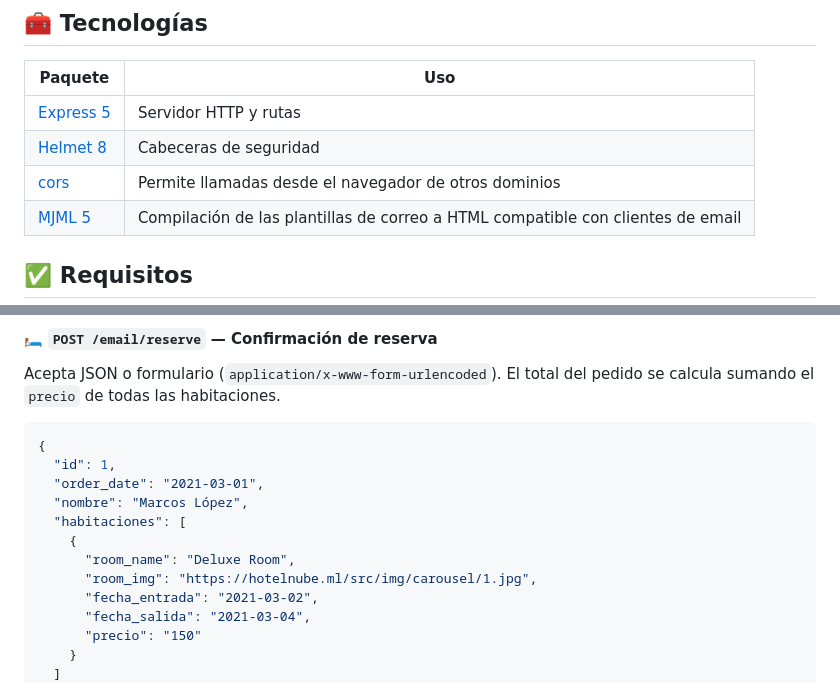
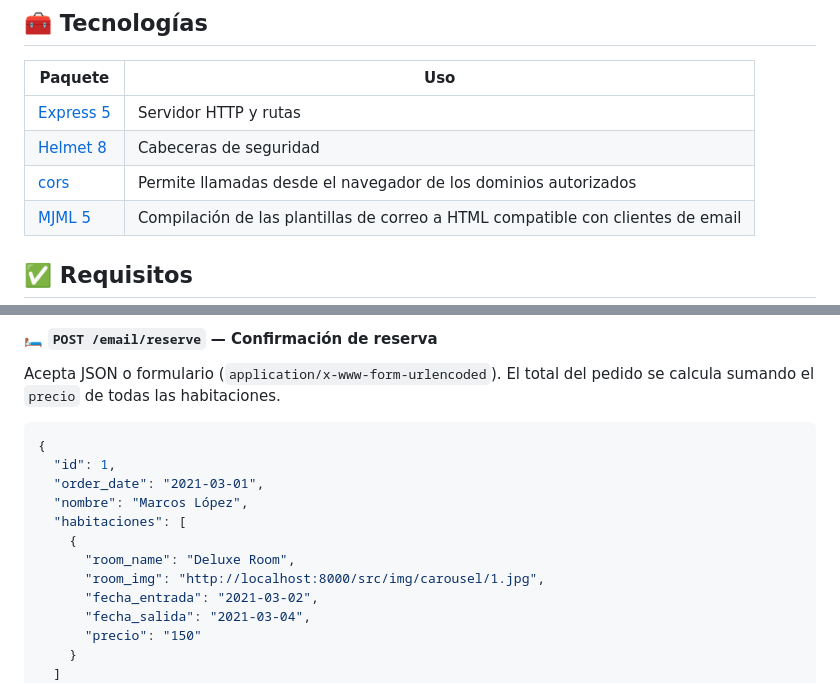
Before and after one commit to danielperez9430/hotelnube-api, a Markdown page: README.md, 2 parts joined by grey strips. GitHub-like rendering.

```diff
--- a/README.md
+++ b/README.md
@@ -29,7 +29,7 @@ API auxiliar de **[Hotel Nube](https://github.com/danielperez9430/hotel-nube-pro
 | ------- | --- |
 | [Express 5](https://expressjs.com) | Servidor HTTP y rutas |
 | [Helmet 8](https://helmetjs.github.io) | Cabeceras de seguridad |
-| [cors](https://github.com/expressjs/cors) | Permite llamadas desde el navegador de otros dominios |
+| [cors](https://github.com/expressjs/cors) | Permite llamadas desde el navegador de los dominios autorizados |
 | [MJML 5](https://mjml.io) | Compilación de las plantillas de correo a HTML compatible con clientes de email |
 
 ## ✅ Requisitos
@@ -121,7 +136,7 @@ Acepta JSON o formulario (`application/x-www-form-urlencoded`). El total del ped
   "habitaciones": [
     {
       "room_name": "Deluxe Room",
-      "room_img": "https://hotelnube.ml/src/img/carousel/1.jpg",
+      "room_img": "http://localhost:8000/src/img/carousel/1.jpg",
       "fecha_entrada": "2021-03-02",
       "fecha_salida": "2021-03-04",
       "precio": "150"
```
Also changed, not shown: other parts of README.md (+26 -3 lines).
